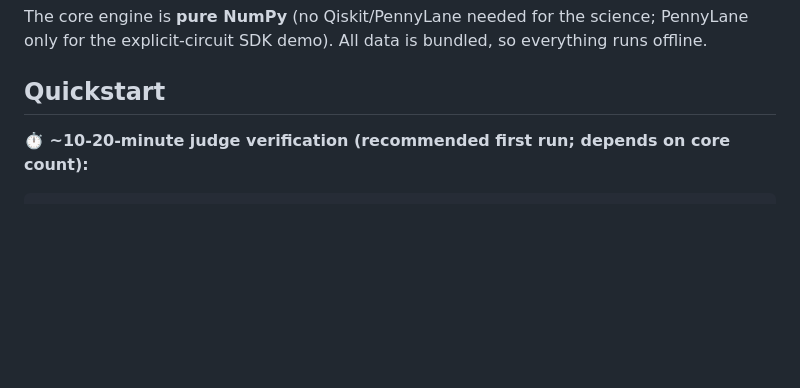
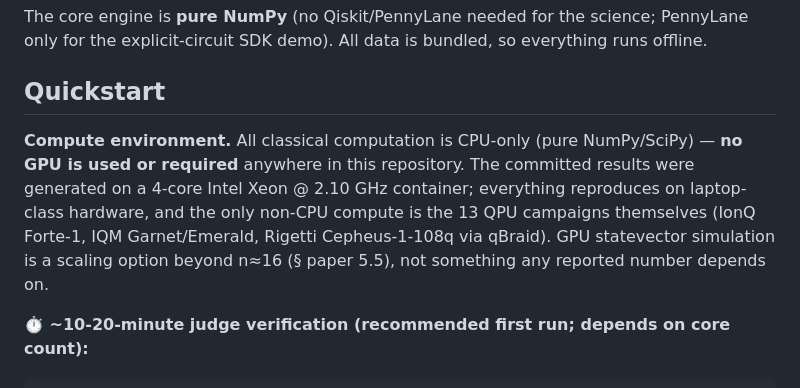
Before and after one commit to christianmetzl/potomac_dynamicsystemsforecasting, a Markdown page: README.md, the part around the change. Rendered like a GitHub page; blank space fills up the shorter version.

Commit message:
README: state the compute environment explicitly -- CPU-only, no GPU used or required
The committed results were generated on a 4-core Intel Xeon @ 2.10 GHz
container with pure NumPy/SciPy; the only non-CPU compute is the 13 QPU
campaigns. GPU simulation is a scaling option beyond n~16, not a
dependency of any reported number.

Co-Authored-By: Claude Fable 5 <noreply@anthropic.com>
Claude-Session: https://claude.ai/code/session_01SH3wHCzTCUP7HwrV3NZtab

````diff
--- a/README.md
+++ b/README.md
@@ -38,6 +38,13 @@ The core engine is **pure NumPy** (no Qiskit/PennyLane needed for the science; P
 only for the explicit-circuit SDK demo). All data is bundled, so everything runs offline.
 
 ## Quickstart
+
+**Compute environment.** All classical computation is CPU-only (pure NumPy/SciPy) — **no GPU is
+used or required** anywhere in this repository. The committed results were generated on a 4-core
+Intel Xeon @ 2.10 GHz container; everything reproduces on laptop-class hardware, and the only
+non-CPU compute is the 13 QPU campaigns themselves (IonQ Forte-1, IQM Garnet/Emerald, Rigetti
+Cepheus-1-108q via qBraid). GPU statevector simulation is a scaling option beyond n≈16 (§ paper
+5.5), not something any reported number depends on.
 
 **⏱ ~10-20-minute judge verification (recommended first run; depends on core count):**
 ```bash
````
